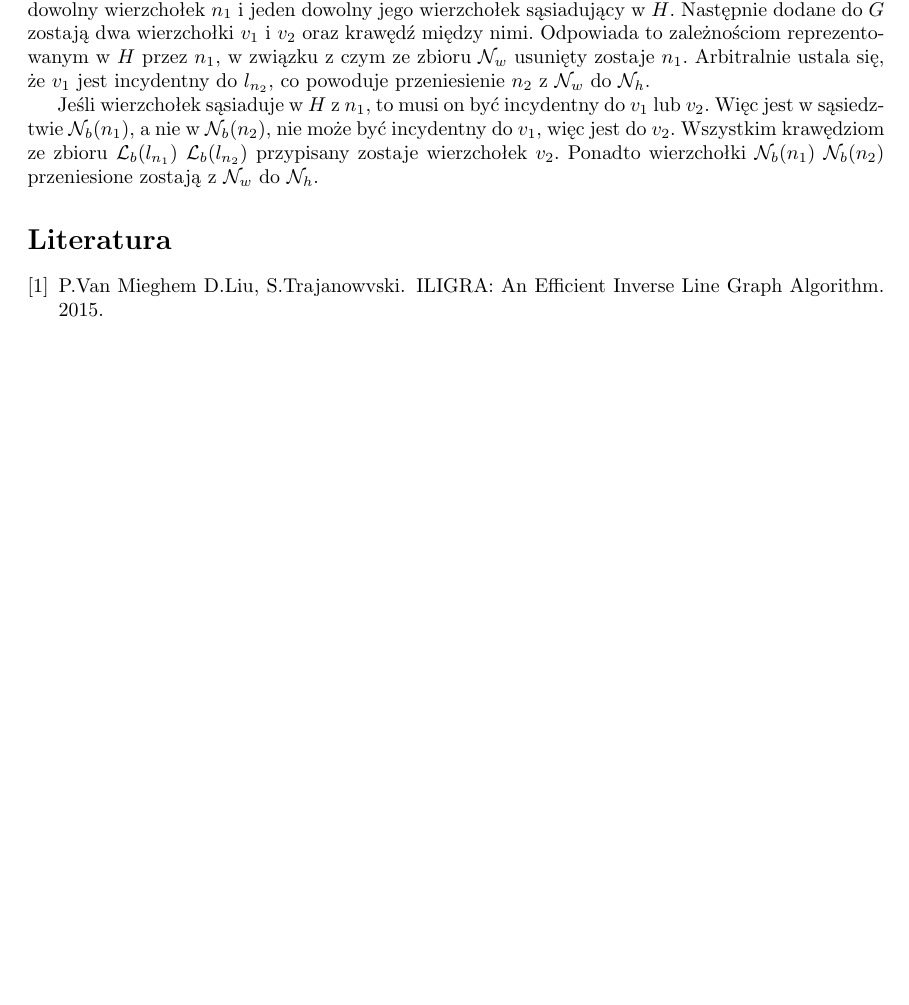
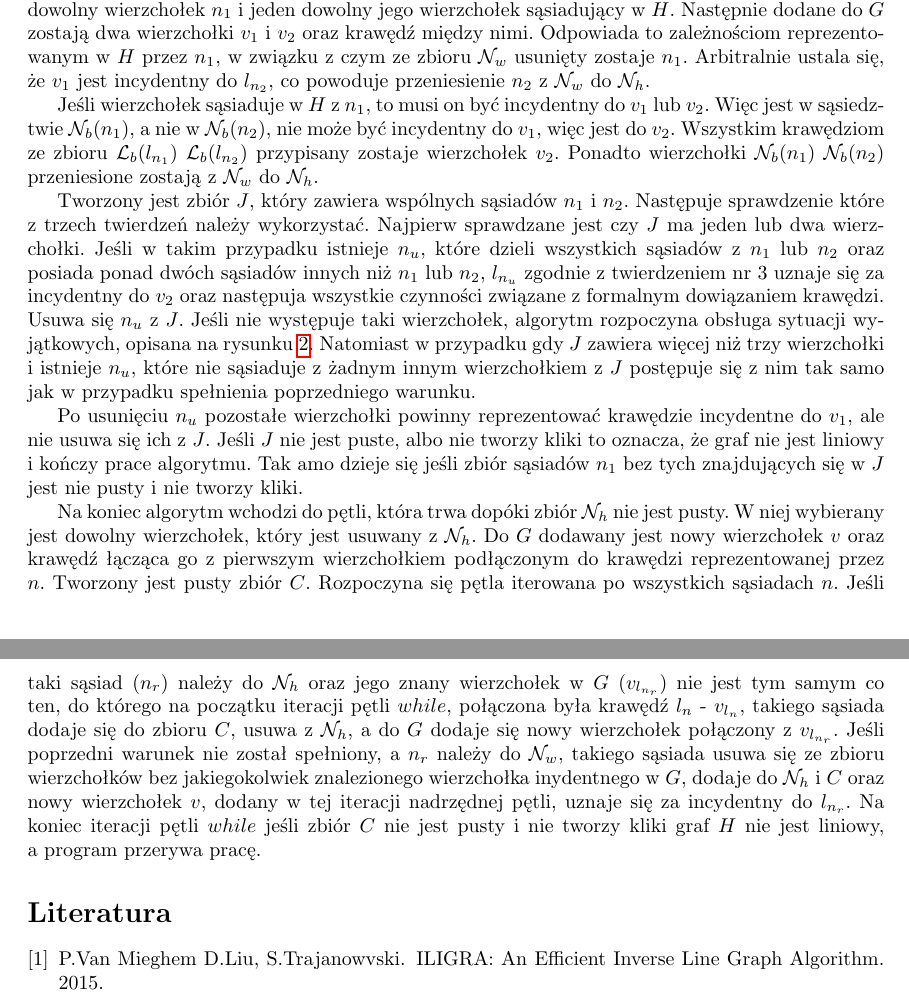
Before and after one commit to kborkowska/line-graph, a LaTeX document (docs/sprawozdanie2/spr2.tex): part of page 2 of 3 before the commit and two parts of pages 2 and 3 of 5 after it, the two joined at a grey line, cut so that both start at the same text, the shorter picture padded with empty space. Compiled offline with pdfLaTeX.

Commit message:
algo done

```diff
--- a/docs/sprawozdanie2/spr2.tex
+++ b/docs/sprawozdanie2/spr2.tex
@@ -112,3 +112,4 @@ Prace rozpoczyna się od zainicjalizowania pustego grafu $G$, zbiorów $\mathcal
 
 Jeśli wierzchołek sąsiaduje w~$H$ z~$n_1$, to musi on być incydentny do $v_1$ lub $v_2$. Więc jest w~sąsiedztwie $\mathcal{N}_b(n_1)$, a~nie w~$\mathcal{N}_b(n_2)$, nie może być incydentny do $v_1$, więc jest do $v_2$. Wszystkim krawędziom ze zbioru $\mathcal{L}_b(l_{n_1})\ \mathcal{L}_b(l_{n_2})$ przypisany zostaje wierzchołek $v_2$. Ponadto wierzchołki $\mathcal{N}_b(n_1)\ \mathcal{N}_b(n_2)$ przeniesione zostają z~$\mathcal{N}_w$ do $\mathcal{N}_h$.
 
+Tworzony jest zbiór $J$, który zawiera wspólnych sąsiadów $n_1$ i~$n_2$. Następuje sprawdzenie które z~trzech twierdzeń należy wykorzystać. Najpierw sprawdzane jest czy $J$ ma jeden lub dwa wierzchołki. Jeśli w~takim przypadku istnieje $n_u$, które dzieli wszystkich sąsiadów z~$n_1$ lub $n_2$ oraz posiada ponad dwóch sąsiadów innych niż $n_1$ lub $n_2$, $l_{n_u}$ zgodnie z~twierdzeniem nr 3 uznaje się za incydentny do $v_2$ oraz następuja wszystkie czynności związane z~formalnym dowiązaniem krawędzi. Usuwa się $n_u$ z~$J$. Jeśli nie występuje taki wierzchołek, algorytm rozpoczyna obsługa sytuacji wyjątkowych, opisana na rysunku \ref{fig:specCases}. Natomiast w~przypadku gdy $J$ zawiera więcej niż trzy wierzchołki i~istnieje $n_u$, które nie sąsiaduje z~żadnym innym wierzchołkiem z~$J$ postępuje się z~nim tak samo jak w~przypadku spełnienia poprzedniego warunku.
@@ -115,3 +120,12 @@ Jeśli wierzchołek sąsiaduje w~$H$ z~$n_1$, to musi on być incydentny do $v_1
+	\label{fig:specCases}
+\end{figure}
+
+Po usunięciu $n_u$ pozostałe wierzchołki powinny reprezentować krawędzie incydentne do $v_1$, ale nie usuwa się ich z~$J$. Jeśli $J$ nie jest puste, albo nie tworzy kliki to oznacza, że graf nie jest liniowy i~kończy prace algorytmu. Tak amo dzieje się jeśli zbiór sąsiadów $n_1$ bez tych znajdujących się w~$J$ jest nie pusty i nie tworzy kliki.
+
+Na koniec algorytm wchodzi do pętli, która trwa dopóki zbiór $\mathcal{N}_h$ nie jest pusty. W~niej wybierany jest dowolny wierzchołek, który jest usuwany z~$\mathcal{N}_h$. Do $G$ dodawany jest nowy wierzchołek $v$ oraz krawędź łącząca go z~pierwszym wierzchołkiem podłączonym do krawędzi reprezentowanej przez $n$. Tworzony jest pusty zbiór $C$. Rozpoczyna się pętla iterowana po wszystkich sąsiadach $n$. Jeśli taki sąsiad ($n_r$) należy do $\mathcal{N}_h$ oraz jego znany wierzchołek w~$G$ ($v_{l_{n_r}}$) nie jest tym samym co ten, do którego na początku iteracji pętli $while$, połączona była krawędź $l_{n}$ - $v_{l_{n}}$, takiego sąsiada dodaje się do zbioru $C$, usuwa z~$\mathcal{N}_h$, a~do $G$ dodaje się nowy wierzchołek połączony z~$v_{l_{n_r}}$. Jeśli poprzedni warunek nie został spełniony, a~$n_r$ należy do $\mathcal{N}_w$, takiego sąsiada usuwa się ze zbioru wierzchołków bez jakiegokolwiek znalezionego wierzchołka inydentnego w~$G$, dodaje do $\mathcal{N}_h$ i $C$ oraz nowy wierzchołek $v$, dodany w~tej iteracji nadrzędnej pętli, uznaje się za incydentny do $l_{n_r}$. Na koniec iteracji pętli $while$ jeśli zbiór $C$ nie jest pusty i~nie tworzy kliki graf $H$ nie jest liniowy, a~program przerywa pracę.
+
+
+
 
 \bibliography{bibliografia}
 \bibliographystyle{plain}
```
Also changed, not shown: docs/sprawozdanie2/specCases.png (added), docs/sprawozdanie2/spr2.tex (6 more changed lines).
